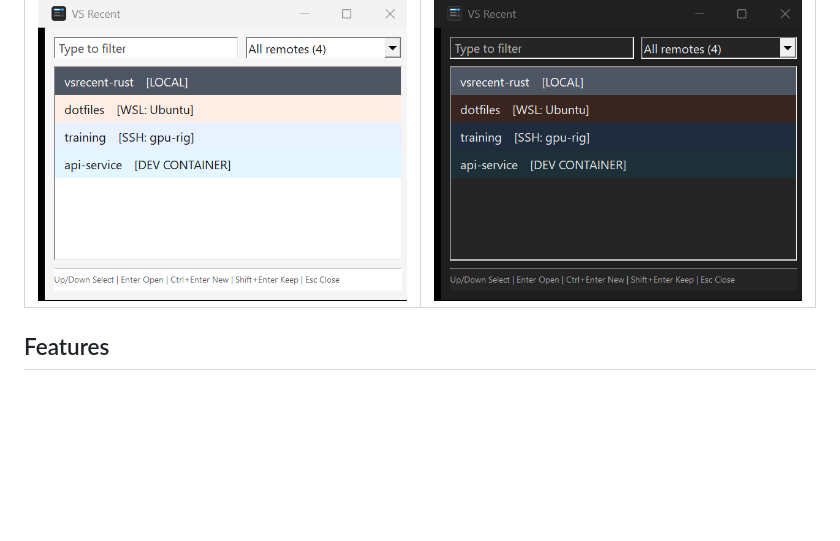
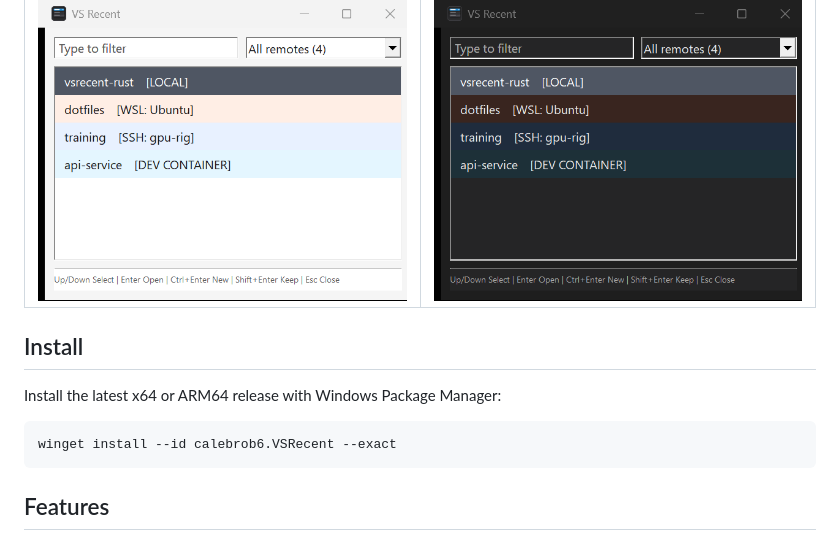
Before and after one commit to calebrob6/vsrecent, a Markdown page: README.md, the part around the change. Drawn GitHub-style; blank space fills up the shorter version.

Commit message:
document winget install

````diff
--- a/README.md
+++ b/README.md
@@ -11,6 +11,14 @@ shared in case it is useful to anyone else.
 | Light | Dark |
 | --- | --- |
 | ![VS Recent light mode](images/screenshot-light.png) | ![VS Recent dark mode](images/screenshot-dark.png) |
+
+## Install
+
+Install the latest x64 or ARM64 release with Windows Package Manager:
+
+```powershell
+winget install --id calebrob6.VSRecent --exact
+```
 
 ## Features
 
````
